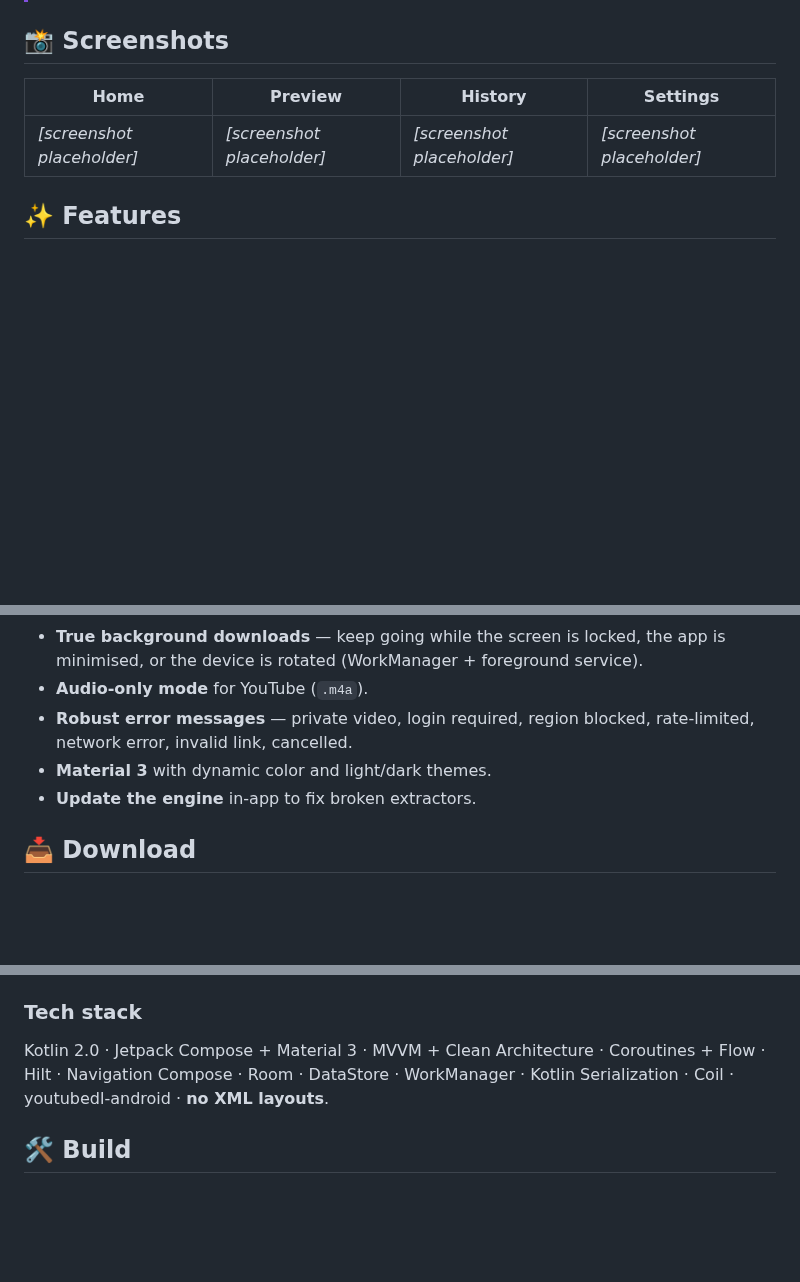
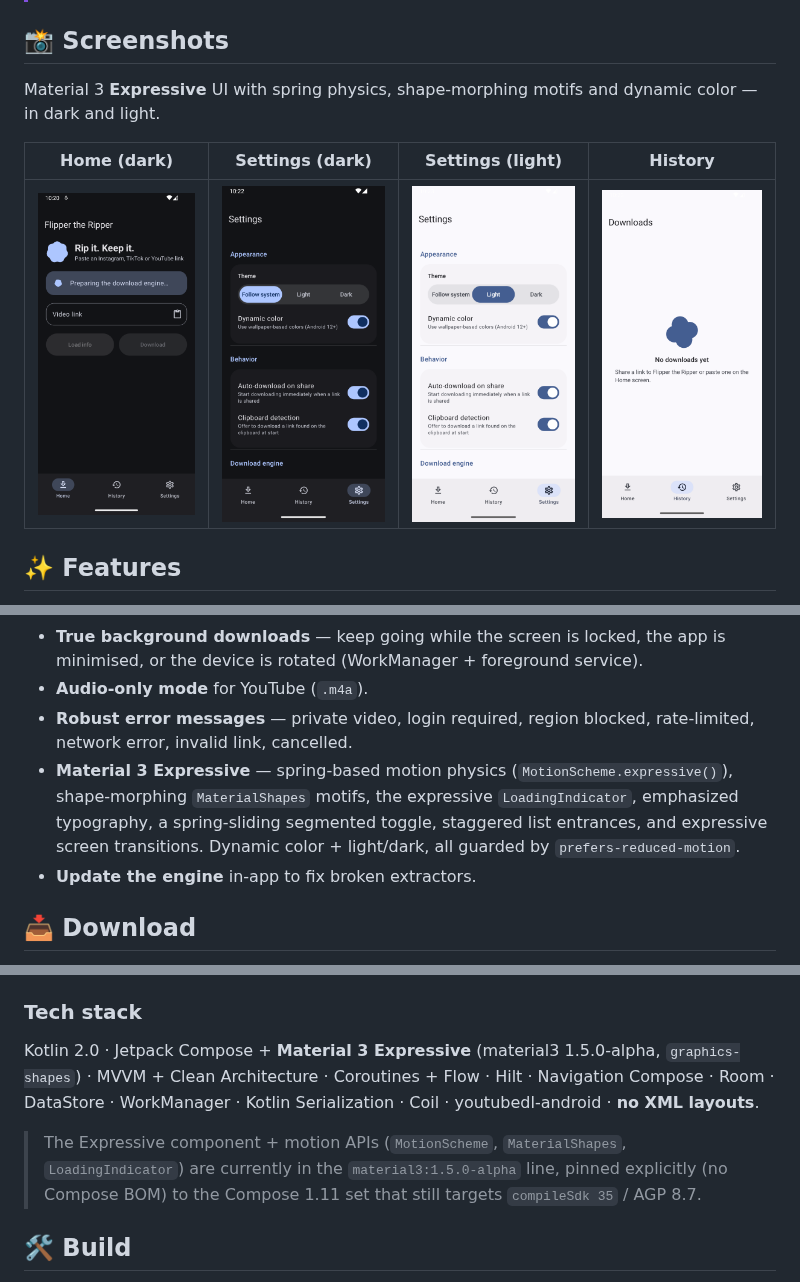
Before and after one commit to pepperonas/flipper-the-ripper, a Markdown page: README.md, 3 parts joined by grey strips. GitHub-like rendering; pictures changed too: docs/screenshots/history.png (added), docs/screenshots/home.png (added), docs/screenshots/light.png (added); blank space fills up the shorter version.

```diff
--- a/README.md
+++ b/README.md
@@ -27,9 +27,11 @@
 
 ## 📸 Screenshots
 
-| Home | Preview | History | Settings |
-|------|---------|---------|----------|
-| _[screenshot placeholder]_ | _[screenshot placeholder]_ | _[screenshot placeholder]_ | _[screenshot placeholder]_ |
+Material 3 **Expressive** UI with spring physics, shape-morphing motifs and dynamic color — in dark and light.
+
+| Home (dark) | Settings (dark) | Settings (light) | History |
+|:---:|:---:|:---:|:---:|
+| <img src="docs/screenshots/home.png" width="200"/> | <img src="docs/screenshots/settings.png" width="200"/> | <img src="docs/screenshots/light.png" width="200"/> | <img src="docs/screenshots/history.png" width="200"/> |
 
 ## ✨ Features
 
@@ -41,7 +43,7 @@
 - **True background downloads** — keep going while the screen is locked, the app is minimised, or the device is rotated (WorkManager + foreground service).
 - **Audio-only mode** for YouTube (`.m4a`).
 - **Robust error messages** — private video, login required, region blocked, rate-limited, network error, invalid link, cancelled.
-- **Material 3** with dynamic color and light/dark themes.
+- **Material 3 Expressive** — spring-based motion physics (`MotionScheme.expressive()`), shape-morphing `MaterialShapes` motifs, the expressive `LoadingIndicator`, emphasized typography, a spring-sliding segmented toggle, staggered list entrances, and expressive screen transitions. Dynamic color + light/dark, all guarded by `prefers-reduced-motion`.
 - **Update the engine** in-app to fix broken extractors.
 
 ## 📥 Download
@@ -130,9 +132,13 @@ under the hood for the long-running case.
 
 ### Tech stack
 
-Kotlin 2.0 · Jetpack Compose + Material 3 · MVVM + Clean Architecture · Coroutines + Flow · Hilt ·
-Navigation Compose · Room · DataStore · WorkManager · Kotlin Serialization · Coil ·
-youtubedl-android · **no XML layouts**.
+Kotlin 2.0 · Jetpack Compose + **Material 3 Expressive** (material3 1.5.0-alpha, `graphics-shapes`) ·
+MVVM + Clean Architecture · Coroutines + Flow · Hilt · Navigation Compose · Room · DataStore ·
+WorkManager · Kotlin Serialization · Coil · youtubedl-android · **no XML layouts**.
+
+> The Expressive component + motion APIs (`MotionScheme`, `MaterialShapes`, `LoadingIndicator`) are
+> currently in the `material3:1.5.0-alpha` line, pinned explicitly (no Compose BOM) to the
+> Compose 1.11 set that still targets `compileSdk 35` / AGP 8.7.
 
 ## 🛠️ Build
 
```
Also changed, not shown: CHANGELOG.md (+27 -1 lines), 14 other files.
